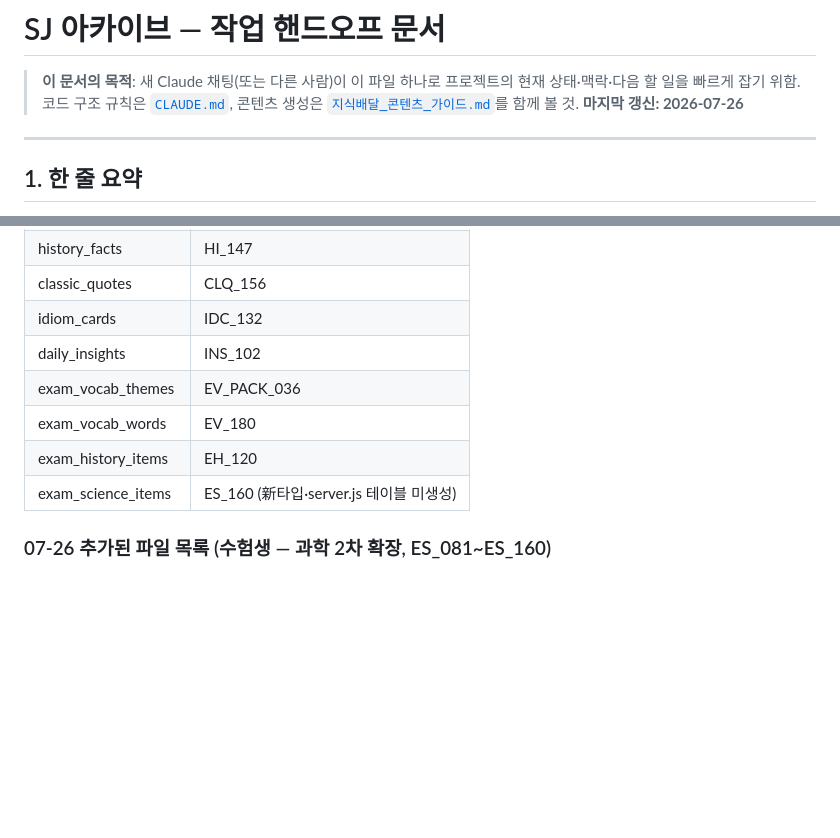
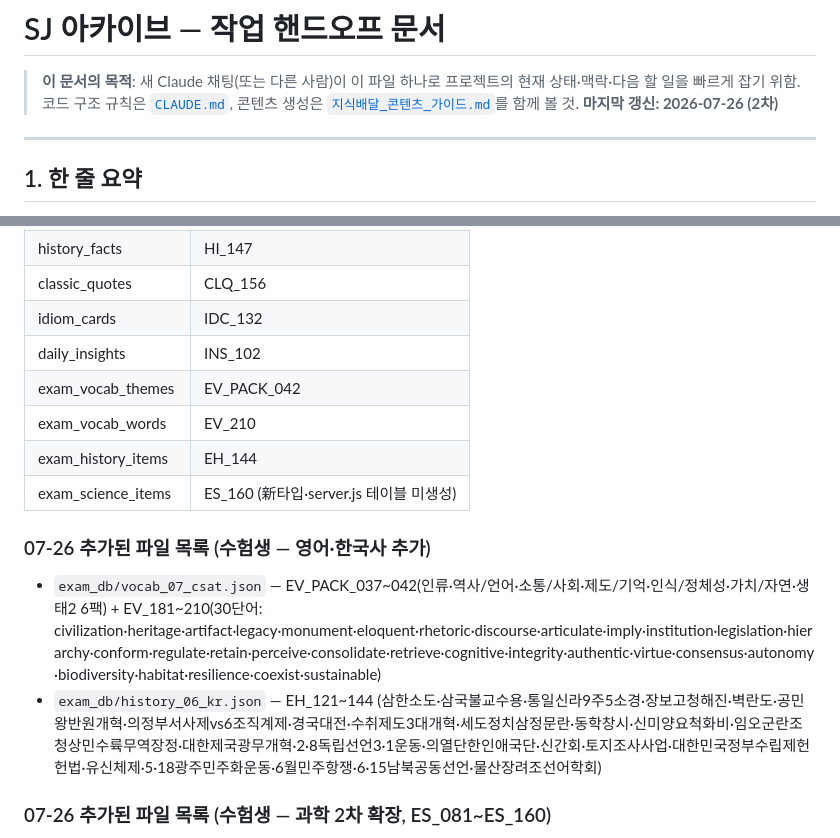
Before and after one commit to jjang4099-beep/Kim, a Markdown page: 1. 아카이브_mobile/docs/핸드오프.md, 2 parts joined by grey strips. GitHub-like rendering; blank space fills up the shorter version.

Commit message:
docs: 핸드오프 갱신 — 영어·한국사 추가(EV_PACK_042·EV_210·EH_144) 반영
Co-Authored-By: Claude Sonnet 4.6 <noreply@anthropic.com>

```diff
--- a/1. 아카이브_mobile/docs/핸드오프.md
+++ b/1. 아카이브_mobile/docs/핸드오프.md
@@ -2,7 +2,7 @@
 
 > **이 문서의 목적**: 새 Claude 채팅(또는 다른 사람)이 이 파일 하나로 프로젝트의 현재 상태·맥락·다음 할 일을 빠르게 잡기 위함.
 > 코드 구조 규칙은 [`CLAUDE.md`](../CLAUDE.md), 콘텐츠 생성은 [`지식배달_콘텐츠_가이드.md`](../지식배달_콘텐츠_가이드.md)를 함께 볼 것.
-> **마지막 갱신: 2026-07-26**
+> **마지막 갱신: 2026-07-26 (2차)**
 
 ---
 
@@ -85,10 +85,14 @@
 | classic_quotes | CLQ_156 |
 | idiom_cards | IDC_132 |
 | daily_insights | INS_102 |
-| exam_vocab_themes | EV_PACK_036 |
-| exam_vocab_words | EV_180 |
-| exam_history_items | EH_120 |
+| exam_vocab_themes | EV_PACK_042 |
+| exam_vocab_words | EV_210 |
+| exam_history_items | EH_144 |
 | exam_science_items | ES_160 (新타입·server.js 테이블 미생성) |
+
+### 07-26 추가된 파일 목록 (수험생 — 영어·한국사 추가)
+- `exam_db/vocab_07_csat.json` — EV_PACK_037~042(인류·역사/언어·소통/사회·제도/기억·인식/정체성·가치/자연·생태2 6팩) + EV_181~210(30단어: civilization·heritage·artifact·legacy·monument·eloquent·rhetoric·discourse·articulate·imply·institution·legislation·hierarchy·conform·regulate·retain·perceive·consolidate·retrieve·cognitive·integrity·authentic·virtue·consensus·autonomy·biodiversity·habitat·resilience·coexist·sustainable)
+- `exam_db/history_06_kr.json` — EH_121~144 (삼한소도·삼국불교수용·통일신라9주5소경·장보고청해진·벽란도·공민왕반원개혁·의정부서사제vs6조직계제·경국대전·수취제도3대개혁·세도정치삼정문란·동학창시·신미양요척화비·임오군란조청상민수륙무역장정·대한제국광무개혁·2·8독립선언3·1운동·의열단한인애국단·신간회·토지조사사업·대한민국정부수립제헌헌법·유신체제·5·18광주민주화운동·6월민주항쟁·6·15남북공동선언·물산장려조선어학회)
 
 ### 07-26 추가된 파일 목록 (수험생 — 과학 2차 확장, ES_081~ES_160)
 - `exam_db/science_02_physics.json` — ES_081~100 (물리학I 2차: 등가속도운동그래프·자유낙하연직투사·힘합성평형·마찰력빗면·탄성충돌비탄성충돌·단진동·열팽창열전달·이상기체내부에너지·전기퍼텐셜전위차·축전기커패시터·전류자기장솔레노이드·전동기발전기·교류변압기·전자기파스펙트럼·렌즈상의종류·소리공명기주진동·드브로이물질파전자현미경·불확정성원리·핵에너지질량결손·빛과색혼합)
```
